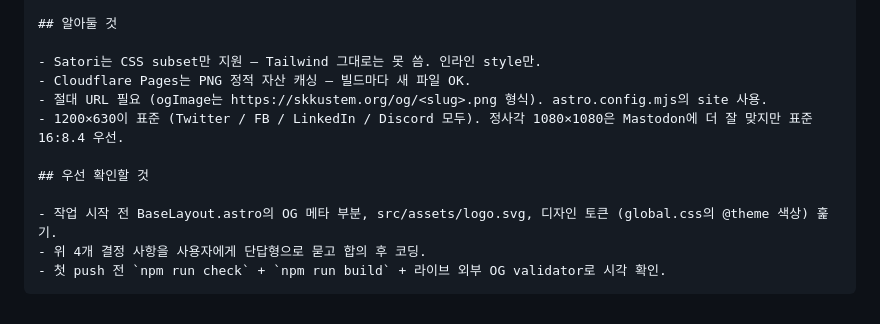
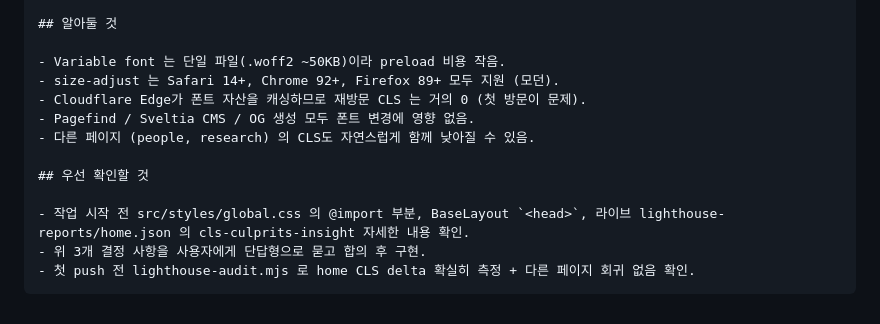
Before and after one commit to SKKU-STEM/skku-stem-website, a Markdown page: next-session.md, the part around one of its changes. Rendered like a GitHub page.

````diff
--- a/next-session.md
+++ b/next-session.md
@@ -82,14 +62,15 @@ npm install satori sharp @resvg/resvg-js  # satori는 SVG, resvg/sharp가 PNG
 
 ## 알아둘 것
 
-- Satori는 CSS subset만 지원 — Tailwind 그대로는 못 씀. 인라인 style만.
-- Cloudflare Pages는 PNG 정적 자산 캐싱 — 빌드마다 새 파일 OK.
-- 절대 URL 필요 (ogImage는 https://skkustem.org/og/<slug>.png 형식). astro.config.mjs의 site 사용.
-- 1200×630이 표준 (Twitter / FB / LinkedIn / Discord 모두). 정사각 1080×1080은 Mastodon에 더 잘 맞지만 표준 16:8.4 우선.
+- Variable font 는 단일 파일(.woff2 ~50KB)이라 preload 비용 작음.
+- size-adjust 는 Safari 14+, Chrome 92+, Firefox 89+ 모두 지원 (모던).
+- Cloudflare Edge가 폰트 자산을 캐싱하므로 재방문 CLS 는 거의 0 (첫 방문이 문제).
+- Pagefind / Sveltia CMS / OG 생성 모두 폰트 변경에 영향 없음.
+- 다른 페이지 (people, research) 의 CLS도 자연스럽게 함께 낮아질 수 있음.
 
 ## 우선 확인할 것
 
-- 작업 시작 전 BaseLayout.astro의 OG 메타 부분, src/assets/logo.svg, 디자인 토큰 (global.css의 @theme 색상) 훑기.
-- 위 4개 결정 사항을 사용자에게 단답형으로 묻고 합의 후 코딩.
-- 첫 push 전 `npm run check` + `npm run build` + 라이브 외부 OG validator로 시각 확인.
+- 작업 시작 전 src/styles/global.css 의 @import 부분, BaseLayout `<head>`, 라이브 lighthouse-reports/home.json 의 cls-culprits-insight 자세한 내용 확인.
+- 위 3개 결정 사항을 사용자에게 단답형으로 묻고 합의 후 구현.
+- 첫 push 전 lighthouse-audit.mjs 로 home CLS delta 확실히 측정 + 다른 페이지 회귀 없음 확인.
 ```
````
Also changed, not shown: other parts of next-session.md (+37 -57 lines).
